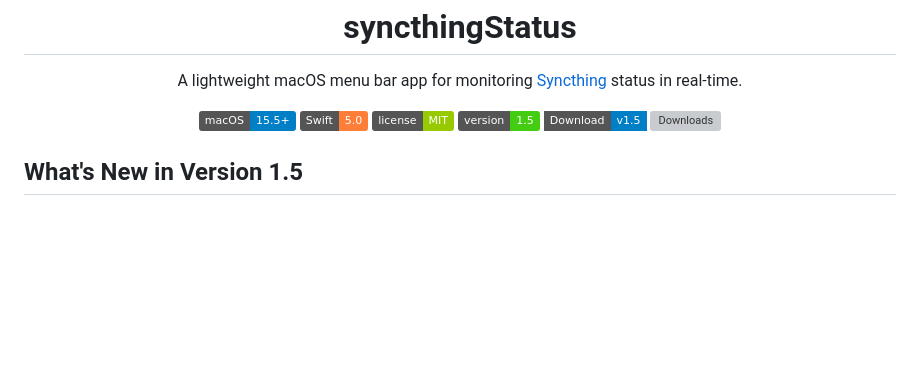
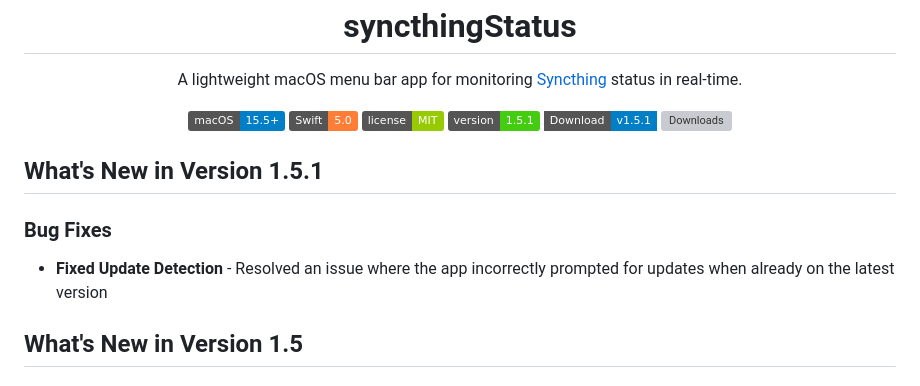
Before and after one commit to Xpycode/syncthingStatus, a Markdown page: README.md, the part around the change. GitHub-like rendering; badges without logos; blank space fills up the shorter version; grey boxes are pictures that could not be loaded.

Commit message:
docs: Update README for v1.5.1 release

```diff
--- a/README.md
+++ b/README.md
@@ -6,10 +6,15 @@
   ![macOS](https://img.shields.io/badge/macOS-15.5%2B-blue)
   ![Swift](https://img.shields.io/badge/Swift-5.0-orange)
   ![License](https://img.shields.io/badge/license-MIT-green)
-  ![Version](https://img.shields.io/badge/version-1.5-brightgreen)
-  [![Download](https://img.shields.io/badge/Download-v1.5-blue?style=flat-square)](https://github.com/Xpycode/syncthingStatus/releases/latest)
+  ![Version](https://img.shields.io/badge/version-1.5.1-brightgreen)
+  [![Download](https://img.shields.io/badge/Download-v1.5.1-blue?style=flat-square)](https://github.com/Xpycode/syncthingStatus/releases/latest)
   ![Downloads](https://img.shields.io/github/downloads/Xpycode/syncthingStatus/total?style=flat-square)
 </div>
+
+## What's New in Version 1.5.1
+
+### Bug Fixes
+- **Fixed Update Detection** - Resolved an issue where the app incorrectly prompted for updates when already on the latest version
 
 ## What's New in Version 1.5
 
```
